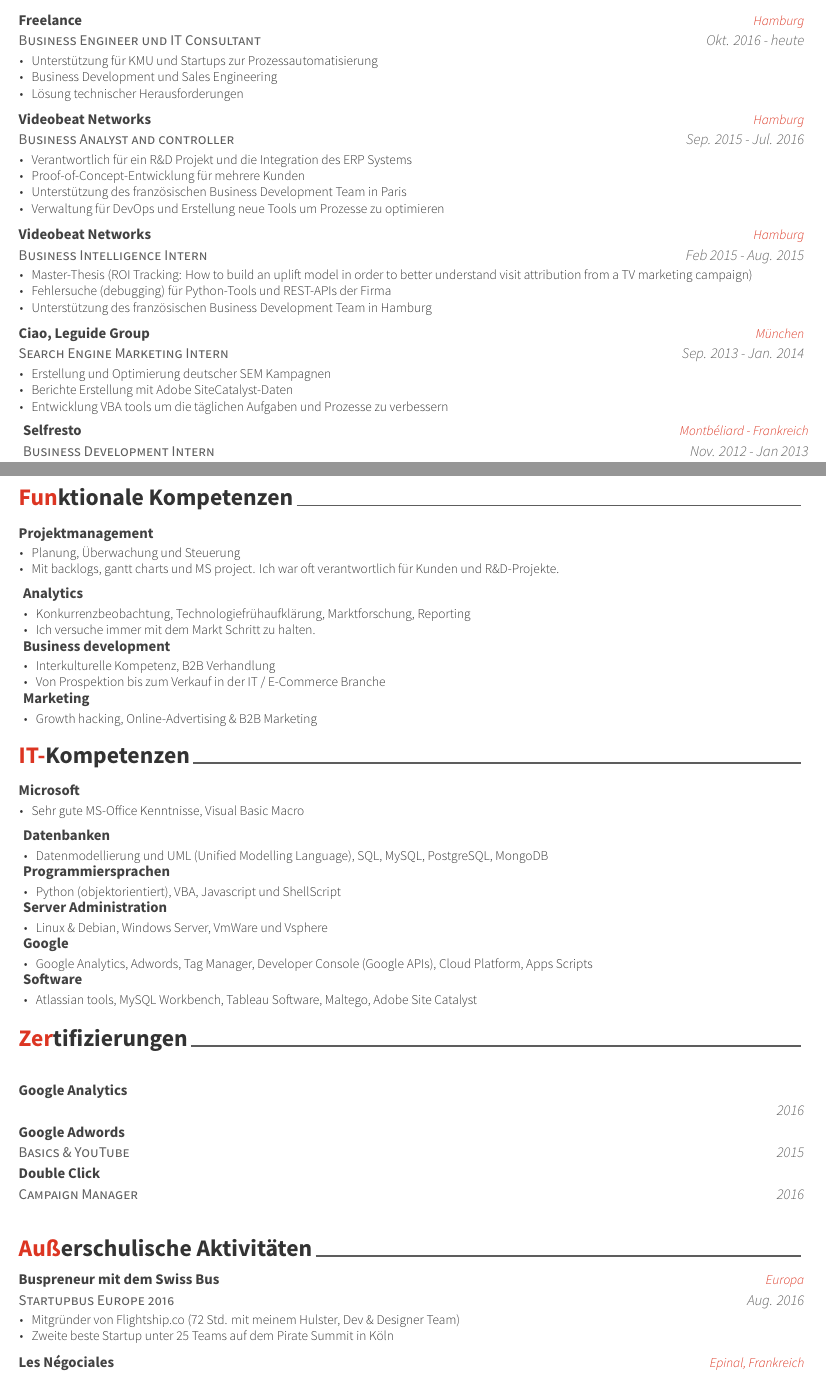
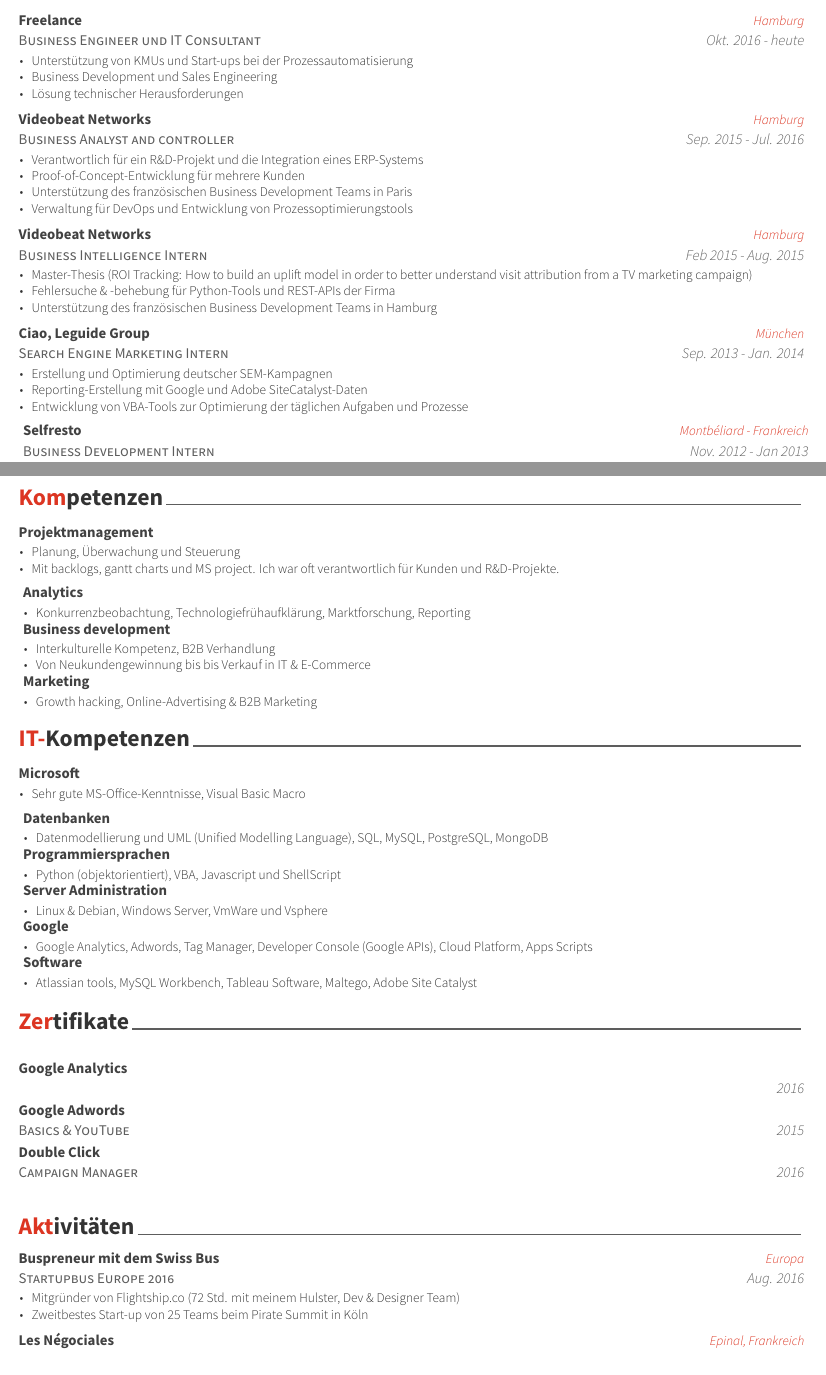
Before and after one commit to titouanlamotte/Awesome-CV_clone, a LaTeX CV (data/cv_de_Titouan_Lamotte.tex, which reads data/cv/experience_de.tex, data/cv/extracurricular_de.tex, data/cv/skills_de.tex): two parts of pages 1 and 2 of 2, joined at a grey line, cut so that both start at the same text. The pictures show the PDF file cv_de_Titouan_Lamotte.pdf that the author committed with the source.

Commit message:
мерки

```diff
--- a/data/cv/experience_de.tex
+++ b/data/cv/experience_de.tex
@@ -17,7 +17,7 @@
 {Okt. 2016 - heute} % Date(s)
 {
 	\begin{cvitems} % Description(s) of tasks/responsibilities
-		\item {Unterstützung für KMU und Startups zur Prozessautomatisierung}
+		\item {Unterstützung von KMUs und Start-ups bei der Prozessautomatisierung}
 		\item {Business Development und Sales Engineering}
 		\item {Lösung technischer Herausforderungen}
 	\end{cvitems}
@@ -31,10 +31,10 @@
     {Sep. 2015 - Jul. 2016} % Date(s)
     {
       \begin{cvitems} % Description(s) of tasks/responsibilities
-        \item {Verantwortlich für ein R\&D Projekt und die Integration des ERP Systems}
+        \item {Verantwortlich für ein R\&D-Projekt und die Integration eines ERP-Systems}
         \item {Proof-of-Concept-Entwicklung für mehrere Kunden}
-        \item {Unterstützung des französischen Business Development Team in Paris}
-        \item {Verwaltung für DevOps und Erstellung neue Tools um Prozesse zu optimieren}
+        \item {Unterstützung des französischen Business Development Teams in Paris}
+        \item {Verwaltung für DevOps und Entwicklung von Prozessoptimierungstools}
       \end{cvitems}
     }
 
@@ -47,8 +47,8 @@
     {
       \begin{cvitems} % Description(s) of tasks/responsibilities
         \item {Master-Thesis (ROI Tracking: How to build an uplift model in order to better understand visit attribution from a TV marketing campaign)}
-        \item {Fehlersuche (debugging) für Python-Tools und REST-APIs der Firma}
-        \item {Unterstützung des französischen Business Development Team in Hamburg}
+        \item {Fehlersuche \& -behebung für Python-Tools und REST-APIs der Firma}
+        \item {Unterstützung des französischen Business Development Teams in Hamburg}
       \end{cvitems}
     }
 
@@ -60,9 +60,9 @@
     {Sep. 2013 - Jan. 2014} % Date(s)
     {
       \begin{cvitems} % Description(s) of tasks/responsibilities
-        \item {Erstellung und Optimierung deutscher SEM Kampagnen}
-        \item {Berichte Erstellung mit Adobe SiteCatalyst-Daten}
-        \item {Entwicklung VBA tools um die täglichen Aufgaben und Prozesse zu verbessern}
+        \item {Erstellung und Optimierung deutscher SEM-Kampagnen}
+        \item {Reporting-Erstellung mit Google und Adobe SiteCatalyst-Daten}
+        \item {Entwicklung von VBA-Tools zur Optimierung der täglichen Aufgaben und Prozesse}
       \end{cvitems}
     }
 %---------------------------------------------------------
--- a/data/cv/extracurricular_de.tex
+++ b/data/cv/extracurricular_de.tex
@@ -18,7 +18,7 @@
     {
       \begin{cvitems} % Description(s) of experience/contributions/knowledge
         \item {Mitgründer von Flightship.co (72 Std. mit meinem Hulster, Dev \& Designer Team)}
-        \item {Zweite beste Startup unter 25 Teams auf dem Pirate Summit in Köln}
+        \item {Zweitbestes Start-up von 25 Teams beim Pirate Summit in Köln}
       \end{cvitems}
     }
 
--- a/data/cv/skills_de.tex
+++ b/data/cv/skills_de.tex
@@ -24,8 +24,7 @@
 	{Analytics} % Organization/group
 	{
 		\begin{cvitems} % Description(s) of experience/contributions/knowledge
-			\item {Konkurrenzbeobachtung, Technologiefrühaufklärung, Marktforschung, Reporting }
-			\item {Ich versuche immer mit dem Markt Schritt zu halten.}
+			\item {Konkurrenzbeobachtung, Technologiefrühaufklärung, Marktforschung, Reporting}
 		\end{cvitems}
 	}
 	%---------------------------------------------------------
@@ -34,7 +33,7 @@
 	{
 		\begin{cvitems} % Description(s) of experience/contributions/knowledge
 			\item {Interkulturelle Kompetenz, B2B Verhandlung}
-			\item {Von Prospektion bis zum Verkauf in der IT / E-Commerce Branche}
+			\item {Von Neukundengewinnung bis bis Verkauf in IT \& E-Commerce}
 		\end{cvitems}
 	}
 	%---------------------------------------------------------
```
Also changed, not shown: data/cv/IT_de.tex (+1 -1 lines), data/cv/certifications_de.tex (+1 -1 lines), data/cv/education_de.tex (+2 -2 lines), data/cv/hobbies_de.tex (+1 -1 lines), data/cv/hobbies_en.tex (+1 -1 lines), data/cv/hobbies_fr.tex (+1 -1 lines), Makefile, cv_de_Titouan_Lamotte.pdf, cv_en_Titouan_Lamotte.pdf, cv_fr_Titouan_Lamotte.pdf, data/cv/experience_de.tex (4 more changed lines), data/cv/extracurricular_de.tex (6 more changed lines), data/cv/skills_de.tex (2 more changed lines), 3 other files.
